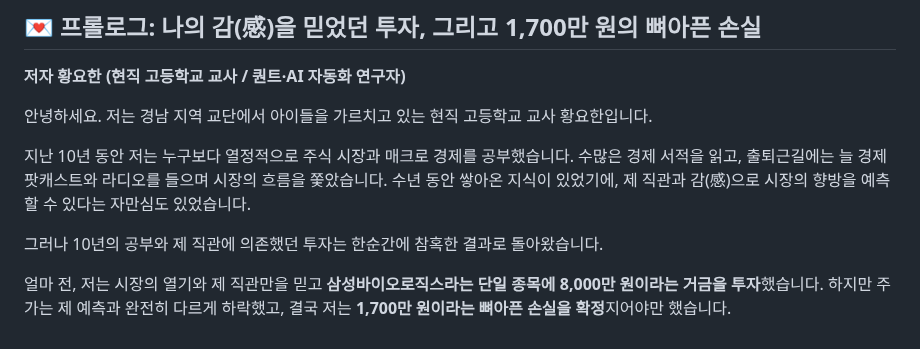
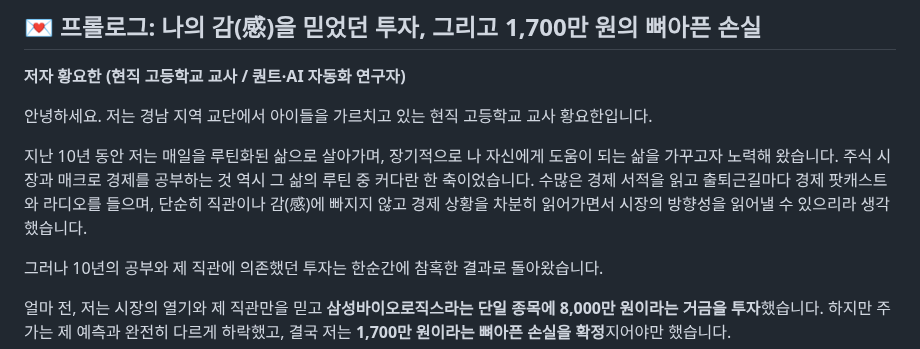
Before and after one commit to hyh54311-dev/jinhae-admission-system, a Markdown page: retirement_savings_dual_momentum_guide.md, the part around the change. Drawn GitHub-style.

Commit message:
Docs: Refine prologue narrative on routine life and reading market direction

```diff
--- a/retirement_savings_dual_momentum_guide.md
+++ b/retirement_savings_dual_momentum_guide.md
@@ -9,7 +9,7 @@
 
 안녕하세요. 저는 경남 지역 교단에서 아이들을 가르치고 있는 현직 고등학교 교사 황요한입니다.
 
-지난 10년 동안 저는 누구보다 열정적으로 주식 시장과 매크로 경제를 공부했습니다. 수많은 경제 서적을 읽고, 출퇴근길에는 늘 경제 팟캐스트와 라디오를 들으며 시장의 흐름을 쫓았습니다. 수년 동안 쌓아온 지식이 있었기에, 제 직관과 감(感)으로 시장의 향방을 예측할 수 있다는 자만심도 있었습니다.
+지난 10년 동안 저는 매일을 루틴화된 삶으로 살아가며, 장기적으로 나 자신에게 도움이 되는 삶을 가꾸고자 노력해 왔습니다. 주식 시장과 매크로 경제를 공부하는 것 역시 그 삶의 루틴 중 커다란 한 축이었습니다. 수많은 경제 서적을 읽고 출퇴근길마다 경제 팟캐스트와 라디오를 들으며, 단순히 직관이나 감(感)에 빠지지 않고 경제 상황을 차분히 읽어가면서 시장의 방향성을 읽어낼 수 있으리라 생각했습니다.
 
 그러나 10년의 공부와 제 직관에 의존했던 투자는 한순간에 참혹한 결과로 돌아왔습니다.
 
```
